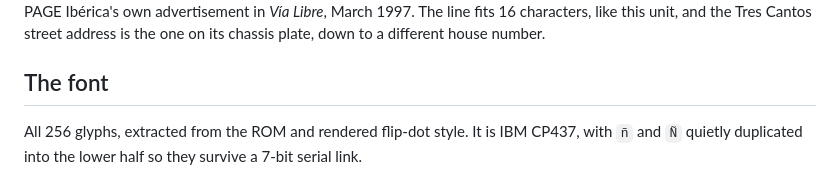
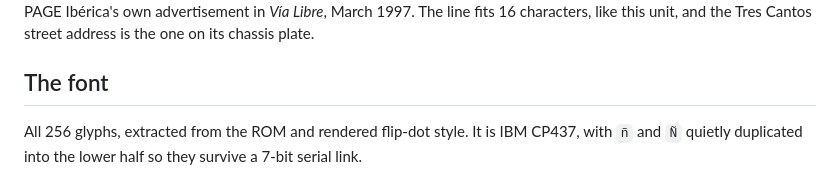
Before and after one commit to oierlauzi/renfe-flipdot-re, a Markdown page: README.md, the part around the change. Drawn GitHub-style.

Commit message:
Fix sentence structure in README.md
Corrected a sentence structure in the README.

```diff
--- a/README.md
+++ b/README.md
@@ -72,7 +72,7 @@ the firmware has a switch for whether to blank the panel on reset.
 
 PAGE Ibérica's own advertisement in *Vía Libre*, March 1997. The line fits 16
 characters, like this unit, and the Tres Cantos street address is the one on its
-chassis plate, down to a different house number.
+chassis plate.
 
 ## The font
 
```
